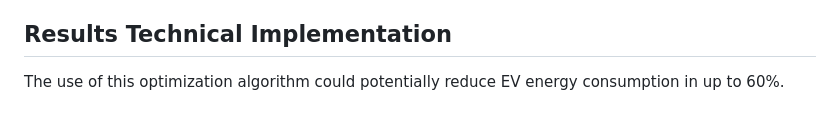
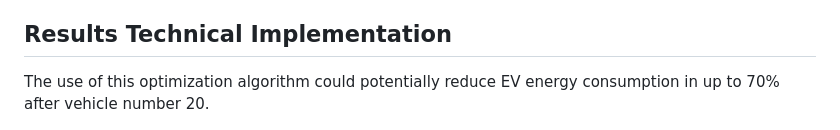
Before and after one commit to Mclevesluna/Dynamic-programming-for-reduced-energy-consumption, a Markdown page: README.md, the part around the change. Rendered like a GitHub page.

```diff
--- a/README.md
+++ b/README.md
@@ -80,7 +80,7 @@ This part is split in two for this project:
 2. The GUI with the dashboard that our actual client (government or station owners) would see with all of their result metrics.
 
 ## Results  Technical Implementation
-The use of this optimization algorithm could potentially reduce EV energy consumption in up to 60%.
+The use of this optimization algorithm could potentially reduce EV energy consumption in up to 70% after vehicle number 20.
 
 ![ ](/Images/chargingstations.png)
 ![ ](/Images/energylosses.png)
```
